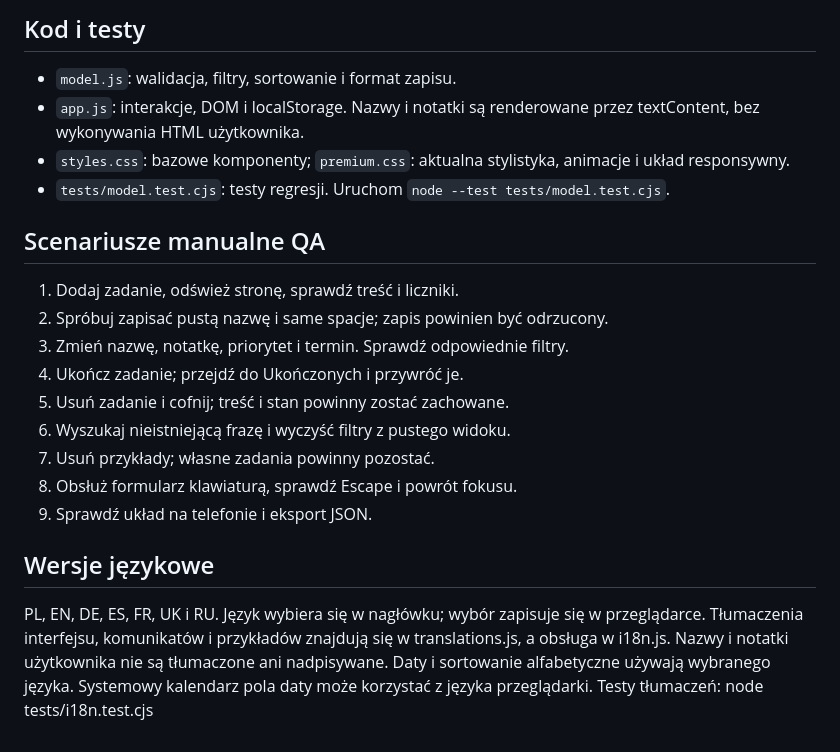
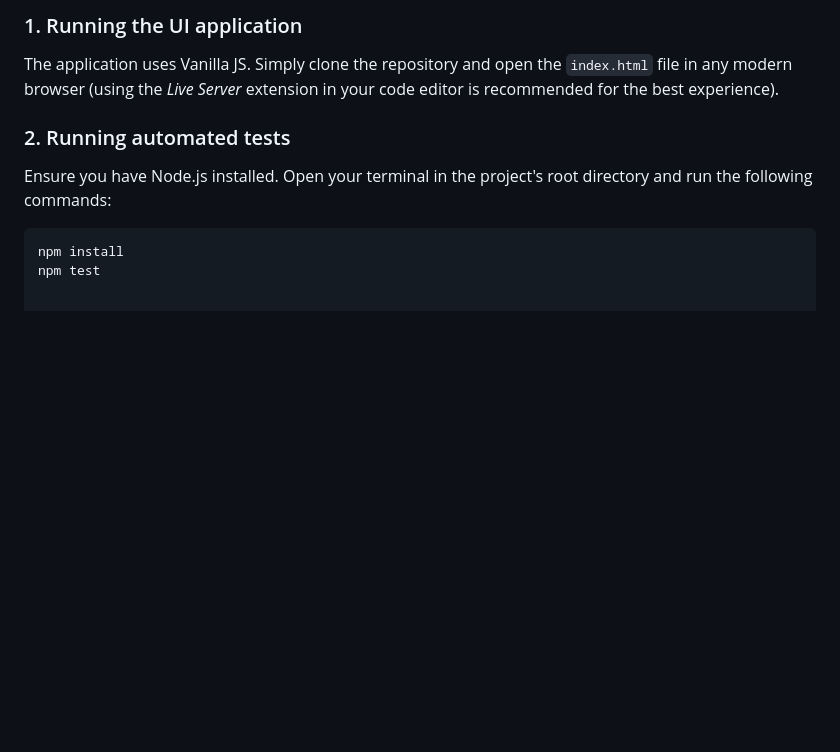
Before and after one commit to webdevnikfull/nr._taskly., a Markdown page: README.md, the part around one of its changes. Rendered like a GitHub page; blank space fills up the shorter version.

Commit message:
Revise README for Taskly app details and features
Updated project description, features, and QA approach in README.

````diff
--- a/README.md
+++ b/README.md
@@ -42,23 +45,9 @@ Dane są lokalne dla przeglądarki i adresu strony. Nie ma konta użytkownika, s
 
-## Kod i testy
+### 1. Running the UI application
+The application uses Vanilla JS. Simply clone the repository and open the `index.html` file in any modern browser (using the *Live Server* extension in your code editor is recommended for the best experience).
 
-- `model.js`: walidacja, filtry, sortowanie i format zapisu.
-- `app.js`: interakcje, DOM i localStorage. Nazwy i notatki są renderowane przez textContent, bez wykonywania HTML użytkownika.
-- `styles.css`: bazowe komponenty; `premium.css`: aktualna stylistyka, animacje i układ responsywny.
-- `tests/model.test.cjs`: testy regresji. Uruchom `node --test tests/model.test.cjs`.
-
-## Scenariusze manualne QA
-
-1. Dodaj zadanie, odśwież stronę, sprawdź treść i liczniki.
-2. Spróbuj zapisać pustą nazwę i same spacje; zapis powinien być odrzucony.
-3. Zmień nazwę, notatkę, priorytet i termin. Sprawdź odpowiednie filtry.
-4. Ukończ zadanie; przejdź do Ukończonych i przywróć je.
-5. Usuń zadanie i cofnij; treść i stan powinny zostać zachowane.
-6. Wyszukaj nieistniejącą frazę i wyczyść filtry z pustego widoku.
-7. Usuń przykłady; własne zadania powinny pozostać.
-8. Obsłuż formularz klawiaturą, sprawdź Escape i powrót fokusu.
-9. Sprawdź układ na telefonie i eksport JSON.
-
-## Wersje językowe
-PL, EN, DE, ES, FR, UK i RU. Język wybiera się w nagłówku; wybór zapisuje się w przeglądarce. Tłumaczenia interfejsu, komunikatów i przykładów znajdują się w translations.js, a obsługa w i18n.js. Nazwy i notatki użytkownika nie są tłumaczone ani nadpisywane. Daty i sortowanie alfabetyczne używają wybranego języka. Systemowy kalendarz pola daty może korzystać z języka przeglądarki.
-Testy tłumaczeń: node tests/i18n.test.cjs
+### 2. Running automated tests
+Ensure you have Node.js installed. Open your terminal in the project's root directory and run the following commands:
+```bash
+npm install
+npm test
````
Also changed, not shown: other parts of README.md (+31 -28 lines).
